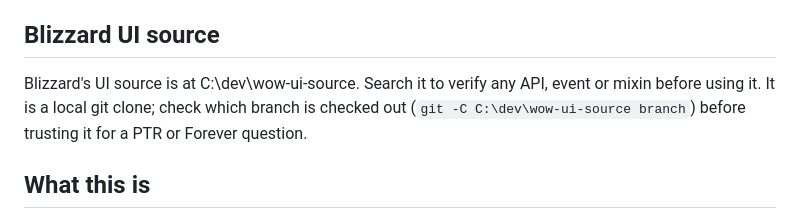
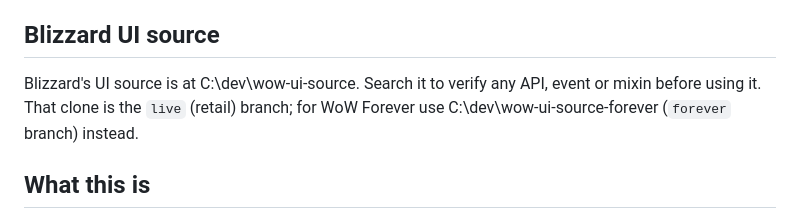
Before and after one commit to SquizzCheeze/DPS-Report, a Markdown page: CLAUDE.md, the part around the change. Rendered like a GitHub page.

Commit message:
CLAUDE.md: name the local Forever UI source clone
Co-Authored-By: Claude Opus 5.5 <noreply@anthropic.com>

```diff
--- a/CLAUDE.md
+++ b/CLAUDE.md
@@ -4,7 +4,7 @@ This file provides guidance to Claude Code (claude.ai/code) when working with co
 
 ## Blizzard UI source
 
-Blizzard's UI source is at C:\dev\wow-ui-source. Search it to verify any API, event or mixin before using it. It is a local git clone; check which branch is checked out (`git -C C:\dev\wow-ui-source branch`) before trusting it for a PTR or Forever question.
+Blizzard's UI source is at C:\dev\wow-ui-source. Search it to verify any API, event or mixin before using it. That clone is the `live` (retail) branch; for WoW Forever use C:\dev\wow-ui-source-forever (`forever` branch) instead.
 
 ## What this is
 
```
